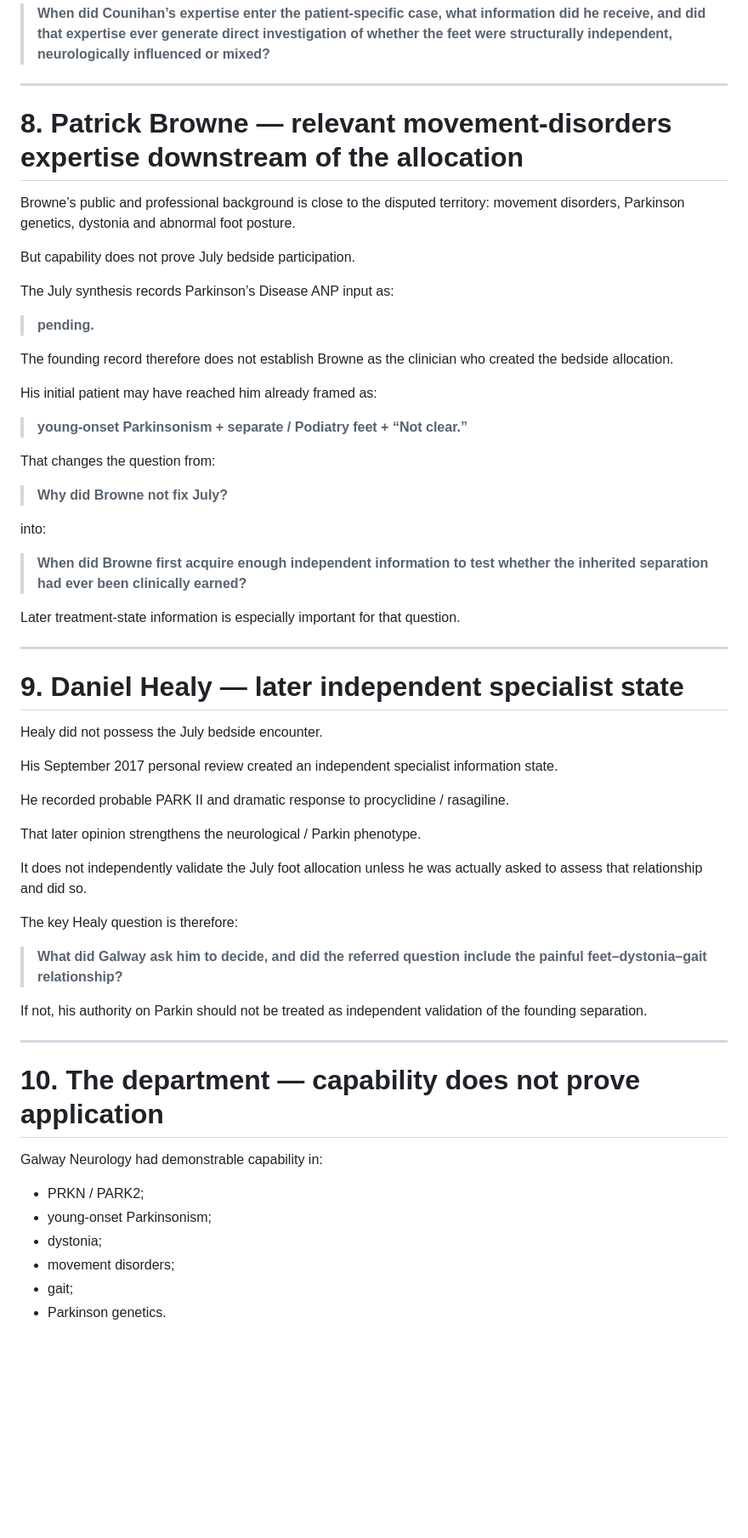
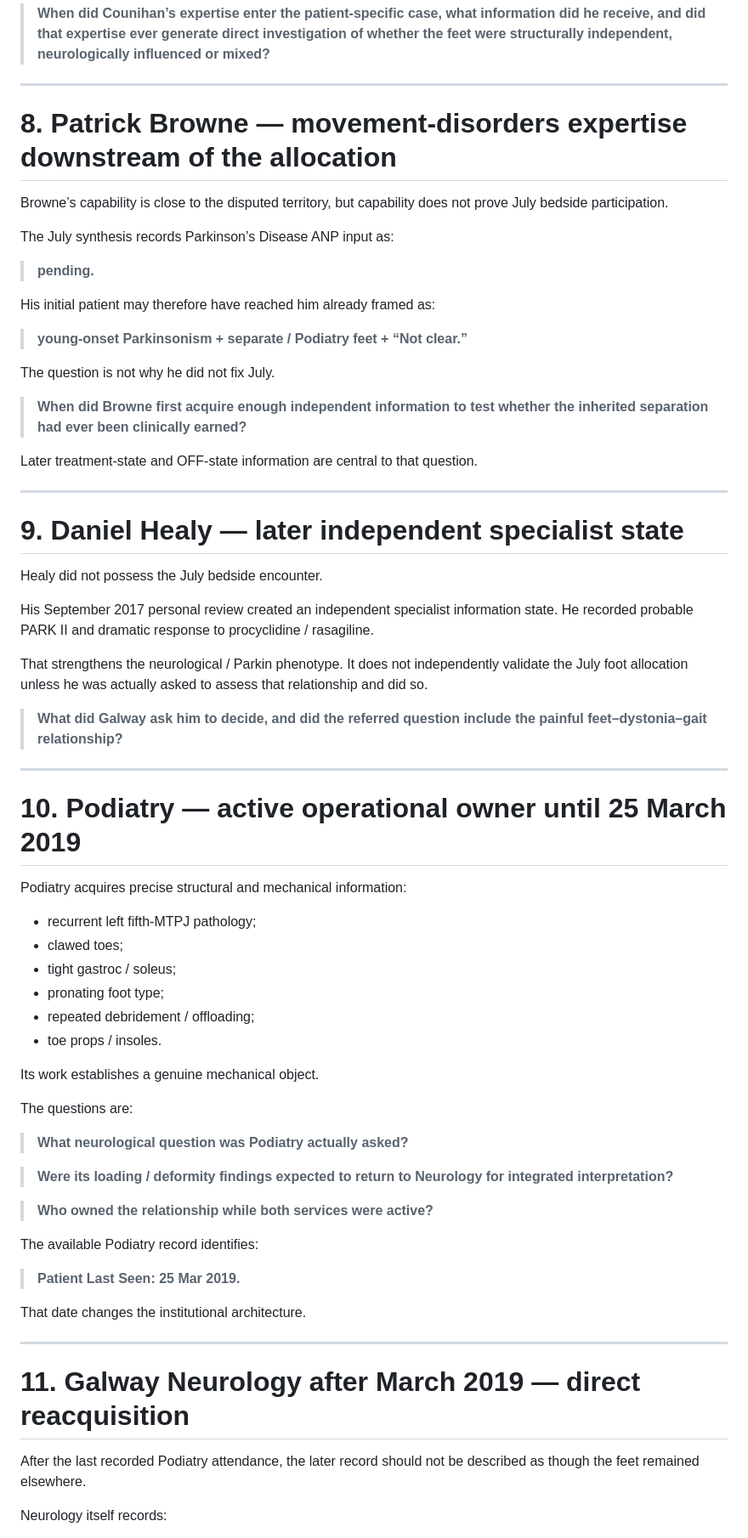
Before and after one commit to TitanicParker/stronger-formulation, a Markdown page: meettheteam_replacement.md, the part around one of its changes. Shown at 85% size. Rendered like a GitHub page; blank space fills up the shorter version.

```diff
--- a/meettheteam_replacement.md
+++ b/meettheteam_replacement.md
@@ -266,31 +189,23 @@ The controlling question is:
 
 ---
 
-# 8. Patrick Browne — relevant movement-disorders expertise downstream of the allocation
+# 8. Patrick Browne — movement-disorders expertise downstream of the allocation
 
-Browne’s public and professional background is close to the disputed territory: movement disorders, Parkinson genetics, dystonia and abnormal foot posture.
-
-But capability does not prove July bedside participation.
+Browne’s capability is close to the disputed territory, but capability does not prove July bedside participation.
 
 The July synthesis records Parkinson’s Disease ANP input as:
 
 > **pending.**
 
-The founding record therefore does not establish Browne as the clinician who created the bedside allocation.
-
-His initial patient may have reached him already framed as:
+His initial patient may therefore have reached him already framed as:
 
 > **young-onset Parkinsonism + separate / Podiatry feet + “Not clear.”**
 
-That changes the question from:
-
-> **Why did Browne not fix July?**
-
-into:
+The question is not why he did not fix July.
 
 > **When did Browne first acquire enough independent information to test whether the inherited separation had ever been clinically earned?**
 
-Later treatment-state information is especially important for that question.
+Later treatment-state and OFF-state information are central to that question.
 
 ---
 
@@ -298,30 +213,46 @@ Later treatment-state information is especially important for that question.
 
 Healy did not possess the July bedside encounter.
 
-His September 2017 personal review created an independent specialist information state.
+His September 2017 personal review created an independent specialist information state. He recorded probable PARK II and dramatic response to procyclidine / rasagiline.
 
-He recorded probable PARK II and dramatic response to procyclidine / rasagiline.
-
-That later opinion strengthens the neurological / Parkin phenotype.
-
-It does not independently validate the July foot allocation unless he was actually asked to assess that relationship and did so.
-
-The key Healy question is therefore:
+That strengthens the neurological / Parkin phenotype. It does not independently validate the July foot allocation unless he was actually asked to assess that relationship and did so.
 
 > **What did Galway ask him to decide, and did the referred question include the painful feet–dystonia–gait relationship?**
 
-If not, his authority on Parkin should not be treated as independent validation of the founding separation.
+---
+
+# 10. Podiatry — active operational owner until 25 March 2019
+
+Podiatry acquires precise structural and mechanical information:
+
+- recurrent left fifth-MTPJ pathology;
+- clawed toes;
+- tight gastroc / soleus;
+- pronating foot type;
+- repeated debridement / offloading;
+- toe props / insoles.
+
+Its work establishes a genuine mechanical object.
+
+The questions are:
+
+> **What neurological question was Podiatry actually asked?**
+
+> **Were its loading / deformity findings expected to return to Neurology for integrated interpretation?**
+
+> **Who owned the relationship while both services were active?**
+
+The available Podiatry record identifies:
+
+> **Patient Last Seen: 25 Mar 2019.**
+
+That date changes the institutional architecture.
 
 ---
 
-# 10. The department — capability does not prove application
+# 11. Galway Neurology after March 2019 — direct reacquisition
 
-Galway Neurology had demonstrable capability in:
+After the last recorded Podiatry attendance, the later record should not be described as though the feet remained elsewhere.
 
-- PRKN / PARK2;
-- young-onset Parkinsonism;
-- dystonia;
-- movement disorders;
-- gait;
-- Parkinson genetics.
+Neurology itself records:
 
```
Also changed, not shown: other parts of meettheteam_replacement.md (+168 -180 lines).
